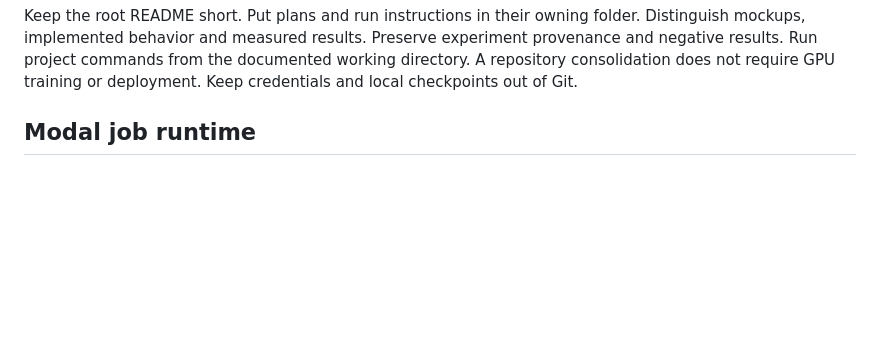
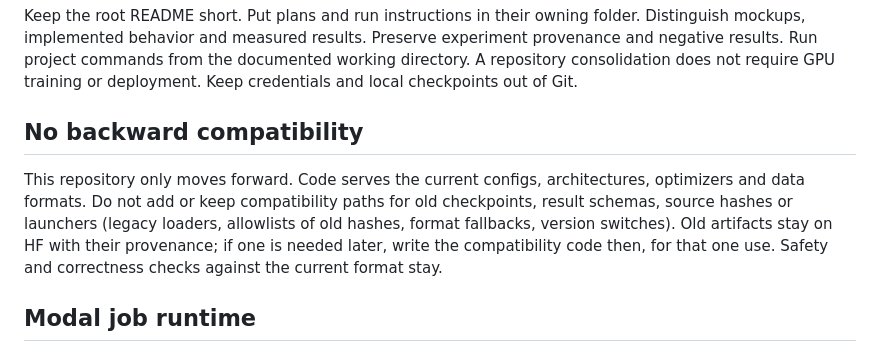
Before and after one commit to koogle/lm-exploration, a Markdown page: AGENTS.md, the part around the change. GitHub-like rendering; blank space fills up the shorter version.

Commit message:
AGENTS.md: no backward compatibility
The repository serves current configs, architectures, optimizers and
formats only; compatibility for an old checkpoint or artifact is written
when it is actually needed.

Co-Authored-By: Claude Opus 5.5 <noreply@anthropic.com>
Claude-Session: https://claude.ai/code/session_01FBKtHaVECVooHa2B8NJ4CN

```diff
--- a/AGENTS.md
+++ b/AGENTS.md
@@ -18,6 +18,15 @@ Distinguish mockups, implemented behavior and measured results. Preserve experim
 provenance and negative results. Run project commands from the documented working
 directory. A repository consolidation does not require GPU training or deployment.
 Keep credentials and local checkpoints out of Git.
+
+## No backward compatibility
+
+This repository only moves forward. Code serves the current configs, architectures,
+optimizers and data formats. Do not add or keep compatibility paths for old checkpoints,
+result schemas, source hashes or launchers (legacy loaders, allowlists of old hashes,
+format fallbacks, version switches). Old artifacts stay on HF with their provenance;
+if one is needed later, write the compatibility code then, for that one use. Safety and
+correctness checks against the current format stay.
 
 ## Modal job runtime
 
```
